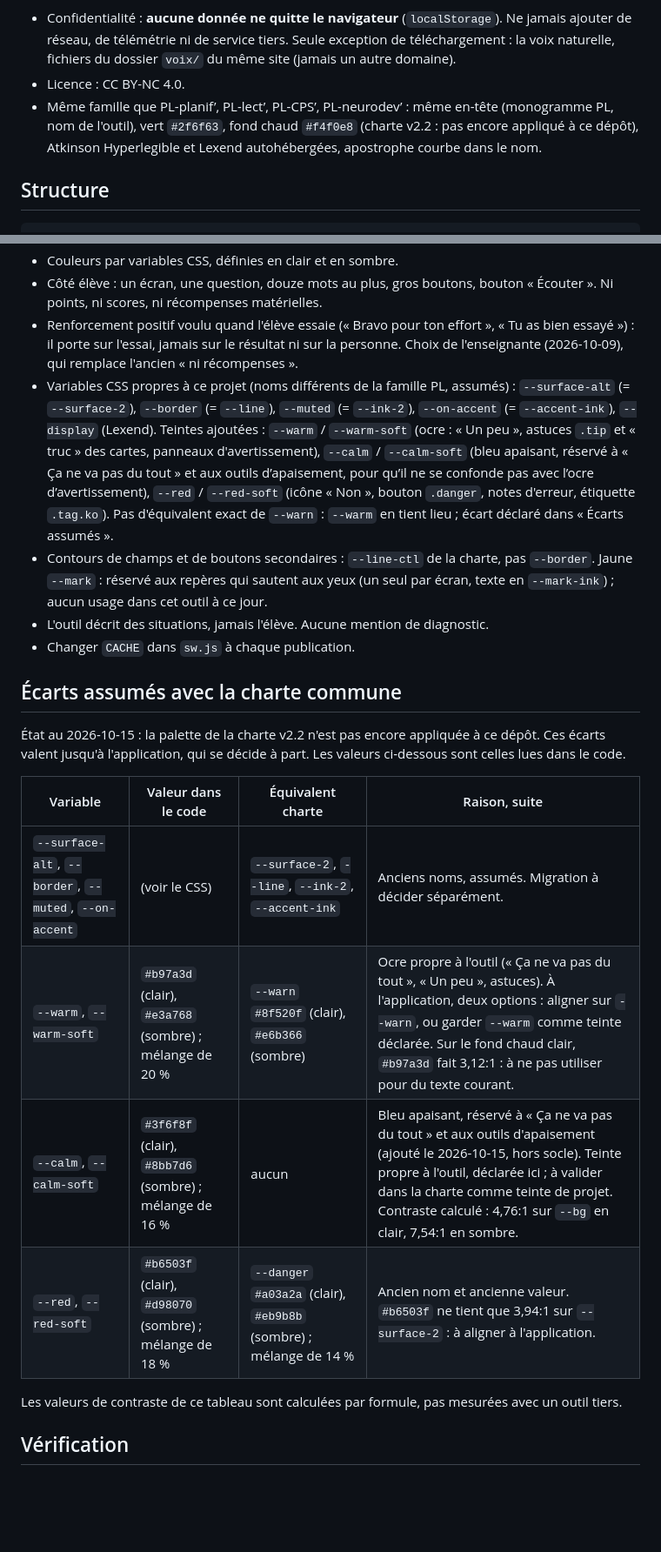
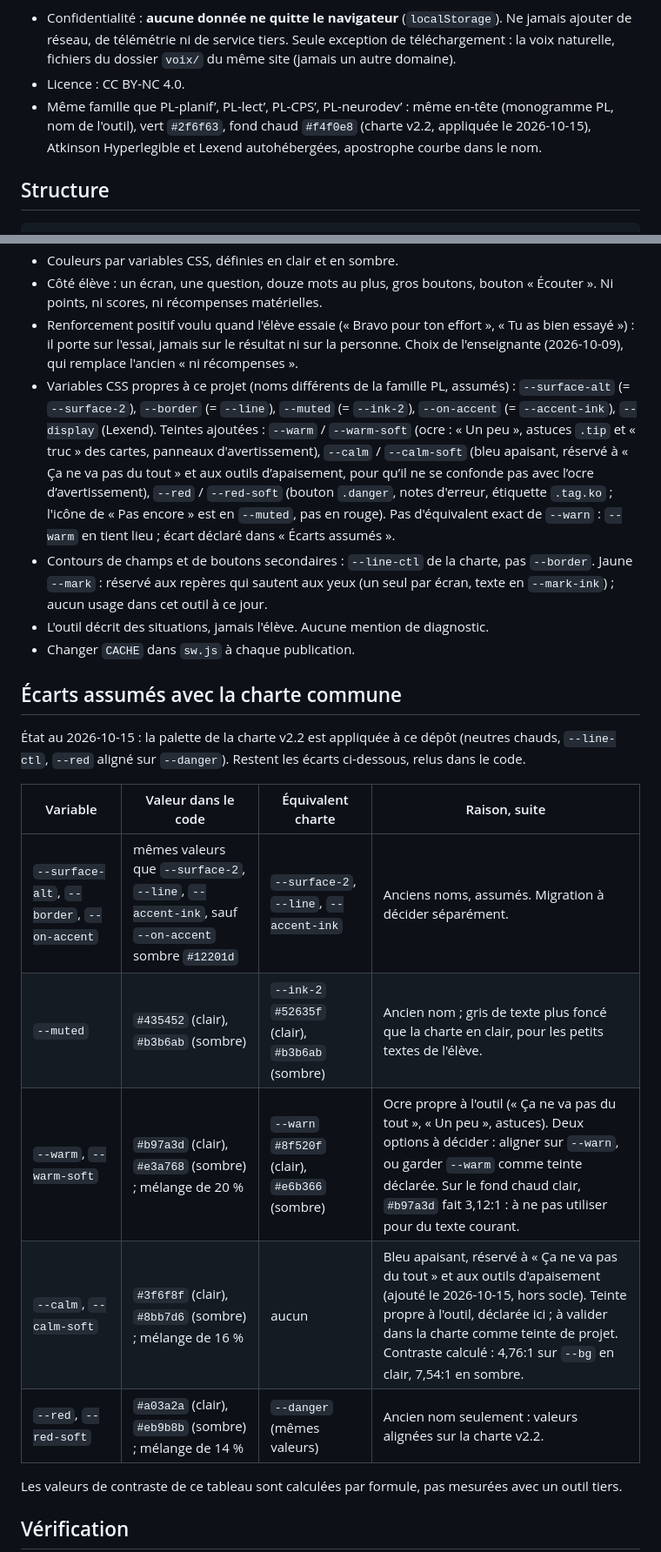
Before and after one commit to 7nel/PL-restart, a Markdown page: CLAUDE.md, 2 parts joined by grey strips. Shown at 87% size. Rendered like a GitHub page; blank space fills up the shorter version.

```diff
--- a/CLAUDE.md
+++ b/CLAUDE.md
@@ -8,7 +8,7 @@ Langue du projet : **français** (interface, commentaires, commits, README).
 
 - Confidentialité : **aucune donnée ne quitte le navigateur** (`localStorage`). Ne jamais ajouter de réseau, de télémétrie ni de service tiers. Seule exception de téléchargement : la voix naturelle, fichiers du dossier `voix/` du même site (jamais un autre domaine).
 - Licence : CC BY-NC 4.0.
-- Même famille que PL-planif’, PL-lect’, PL-CPS’, PL-neurodev’ : même en-tête (monogramme PL, nom de l'outil), vert `#2f6f63`, fond chaud `#f4f0e8` (charte v2.2 : pas encore appliqué à ce dépôt), Atkinson Hyperlegible et Lexend autohébergées, apostrophe courbe dans le nom.
+- Même famille que PL-planif’, PL-lect’, PL-CPS’, PL-neurodev’ : même en-tête (monogramme PL, nom de l'outil), vert `#2f6f63`, fond chaud `#f4f0e8` (charte v2.2, appliquée le 2026-10-15), Atkinson Hyperlegible et Lexend autohébergées, apostrophe courbe dans le nom.
 
 ## Structure
 
@@ -60,21 +60,22 @@ README.md, LICENSE, CLAUDE.md
 - Couleurs par variables CSS, définies en clair et en sombre.
 - Côté élève : un écran, une question, douze mots au plus, gros boutons, bouton « Écouter ». Ni points, ni scores, ni récompenses matérielles.
 - Renforcement positif voulu quand l'élève essaie (« Bravo pour ton effort », « Tu as bien essayé ») : il porte sur l'essai, jamais sur le résultat ni sur la personne. Choix de l'enseignante (2026-10-09), qui remplace l'ancien « ni récompenses ».
-- Variables CSS propres à ce projet (noms différents de la famille PL, assumés) : `--surface-alt` (= `--surface-2`), `--border` (= `--line`), `--muted` (= `--ink-2`), `--on-accent` (= `--accent-ink`), `--display` (Lexend). Teintes ajoutées : `--warm` / `--warm-soft` (ocre : « Un peu », astuces `.tip` et « truc » des cartes, panneaux d'avertissement), `--calm` / `--calm-soft` (bleu apaisant, réservé à « Ça ne va pas du tout » et aux outils d’apaisement, pour qu’il ne se confonde pas avec l’ocre d’avertissement), `--red` / `--red-soft` (icône « Non », bouton `.danger`, notes d'erreur, étiquette `.tag.ko`). Pas d'équivalent exact de `--warn` : `--warm` en tient lieu ; écart déclaré dans « Écarts assumés ».
+- Variables CSS propres à ce projet (noms différents de la famille PL, assumés) : `--surface-alt` (= `--surface-2`), `--border` (= `--line`), `--muted` (= `--ink-2`), `--on-accent` (= `--accent-ink`), `--display` (Lexend). Teintes ajoutées : `--warm` / `--warm-soft` (ocre : « Un peu », astuces `.tip` et « truc » des cartes, panneaux d'avertissement), `--calm` / `--calm-soft` (bleu apaisant, réservé à « Ça ne va pas du tout » et aux outils d’apaisement, pour qu’il ne se confonde pas avec l’ocre d’avertissement), `--red` / `--red-soft` (bouton `.danger`, notes d'erreur, étiquette `.tag.ko` ; l'icône de « Pas encore » est en `--muted`, pas en rouge). Pas d'équivalent exact de `--warn` : `--warm` en tient lieu ; écart déclaré dans « Écarts assumés ».
 - Contours de champs et de boutons secondaires : `--line-ctl` de la charte, pas `--border`. Jaune `--mark` : réservé aux repères qui sautent aux yeux (un seul par écran, texte en `--mark-ink`) ; aucun usage dans cet outil à ce jour.
 - L'outil décrit des situations, jamais l'élève. Aucune mention de diagnostic.
 - Changer `CACHE` dans `sw.js` à chaque publication.
 
 ## Écarts assumés avec la charte commune
 
-État au 2026-10-15 : la palette de la charte v2.2 n'est pas encore appliquée à ce dépôt. Ces écarts valent jusqu'à l'application, qui se décide à part. Les valeurs ci-dessous sont celles lues dans le code.
+État au 2026-10-15 : la palette de la charte v2.2 est appliquée à ce dépôt (neutres chauds, `--line-ctl`, `--red` aligné sur `--danger`). Restent les écarts ci-dessous, relus dans le code.
 
 | Variable | Valeur dans le code | Équivalent charte | Raison, suite |
 |---|---|---|---|
-| `--surface-alt`, `--border`, `--muted`, `--on-accent` | (voir le CSS) | `--surface-2`, `--line`, `--ink-2`, `--accent-ink` | Anciens noms, assumés. Migration à décider séparément. |
-| `--warm`, `--warm-soft` | `#b97a3d` (clair), `#e3a768` (sombre) ; mélange de 20 % | `--warn` `#8f520f` (clair), `#e6b366` (sombre) | Ocre propre à l'outil (« Ça ne va pas du tout », « Un peu », astuces). À l'application, deux options : aligner sur `--warn`, ou garder `--warm` comme teinte déclarée. Sur le fond chaud clair, `#b97a3d` fait 3,12:1 : à ne pas utiliser pour du texte courant. |
+| `--surface-alt`, `--border`, `--on-accent` | mêmes valeurs que `--surface-2`, `--line`, `--accent-ink`, sauf `--on-accent` sombre `#12201d` | `--surface-2`, `--line`, `--accent-ink` | Anciens noms, assumés. Migration à décider séparément. |
+| `--muted` | `#435452` (clair), `#b3b6ab` (sombre) | `--ink-2` `#52635f` (clair), `#b3b6ab` (sombre) | Ancien nom ; gris de texte plus foncé que la charte en clair, pour les petits textes de l'élève. |
+| `--warm`, `--warm-soft` | `#b97a3d` (clair), `#e3a768` (sombre) ; mélange de 20 % | `--warn` `#8f520f` (clair), `#e6b366` (sombre) | Ocre propre à l'outil (« Ça ne va pas du tout », « Un peu », astuces). Deux options à décider : aligner sur `--warn`, ou garder `--warm` comme teinte déclarée. Sur le fond chaud clair, `#b97a3d` fait 3,12:1 : à ne pas utiliser pour du texte courant. |
 | `--calm`, `--calm-soft` | `#3f6f8f` (clair), `#8bb7d6` (sombre) ; mélange de 16 % | aucun | Bleu apaisant, réservé à « Ça ne va pas du tout » et aux outils d'apaisement (ajouté le 2026-10-15, hors socle). Teinte propre à l'outil, déclarée ici ; à valider dans la charte comme teinte de projet. Contraste calculé : 4,76:1 sur `--bg` en clair, 7,54:1 en sombre. |
-| `--red`, `--red-soft` | `#b6503f` (clair), `#d98070` (sombre) ; mélange de 18 % | `--danger` `#a03a2a` (clair), `#eb9b8b` (sombre) ; mélange de 14 % | Ancien nom et ancienne valeur. `#b6503f` ne tient que 3,94:1 sur `--surface-2` : à aligner à l'application. |
+| `--red`, `--red-soft` | `#a03a2a` (clair), `#eb9b8b` (sombre) ; mélange de 14 % | `--danger` (mêmes valeurs) | Ancien nom seulement : valeurs alignées sur la charte v2.2. |
 
 Les valeurs de contraste de ce tableau sont calculées par formule, pas mesurées avec un outil tiers.
 
```
Also changed, not shown: other parts of CLAUDE.md (+1 -1 lines), README.md (+5 -5 lines).
